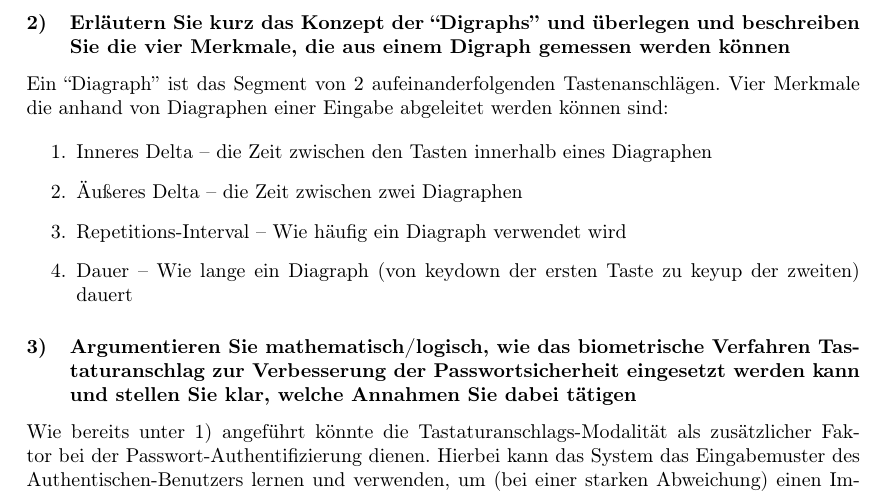
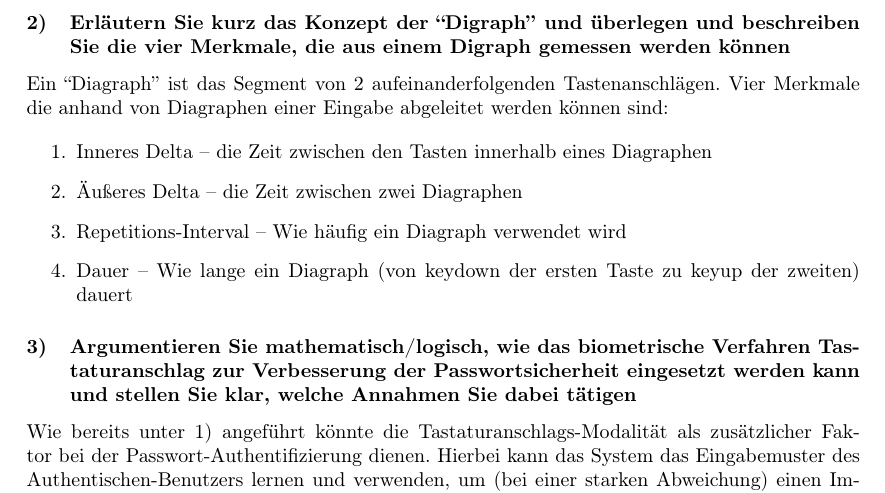
Before and after one commit to mara-schulke/thb, a LaTeX problem sheet (biometrie/exercises.tex): part of page 20 of 21, cut so that both start at the same text. Compiled offline with pdfLaTeX.

Commit message:
Chapter 5

```diff
--- a/biometrie/exercises.tex
+++ b/biometrie/exercises.tex
@@ -627,7 +627,7 @@ Die Modalität der Tastaturanschläge bietet weitreichende Vorteile hinsichtlich
 Das Tastaturanschlagsmuster kann z.B. als weiteren Faktor bei der Passwort-Authentifizierung verwendet werden, um zu
 erkennen, wenn ein Imposter versucht sich in dem System anzumelden.
 
-\subsubsection{Erläutern Sie kurz das Konzept der ``Digraphs'' und überlegen und beschreiben Sie die vier Merkmale, die aus einem Digraph gemessen werden können}
+\subsubsection{Erläutern Sie kurz das Konzept der ``Digraph'' und überlegen und beschreiben Sie die vier Merkmale, die aus einem Digraph gemessen werden können}
 
 Ein ``Diagraph'' ist das Segment von 2 aufeinanderfolgenden Tastenanschlägen.
 Vier Merkmale die anhand von Diagraphen einer Eingabe abgeleitet werden können sind:
```
